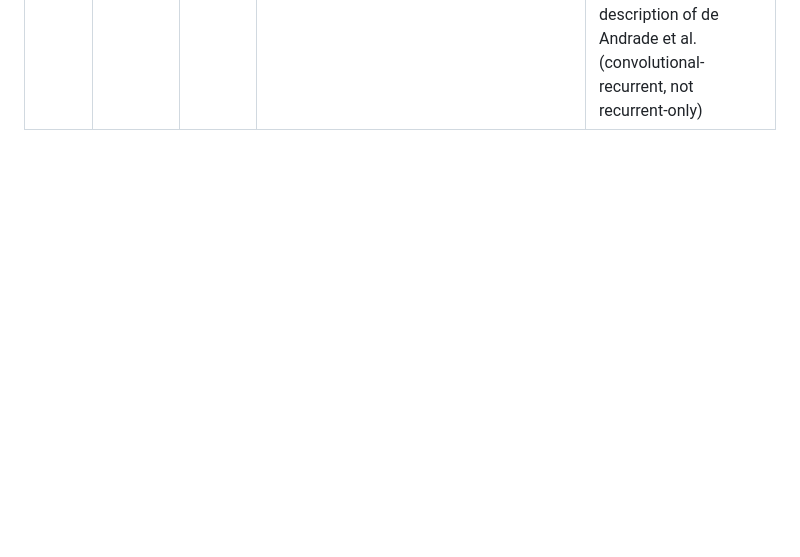
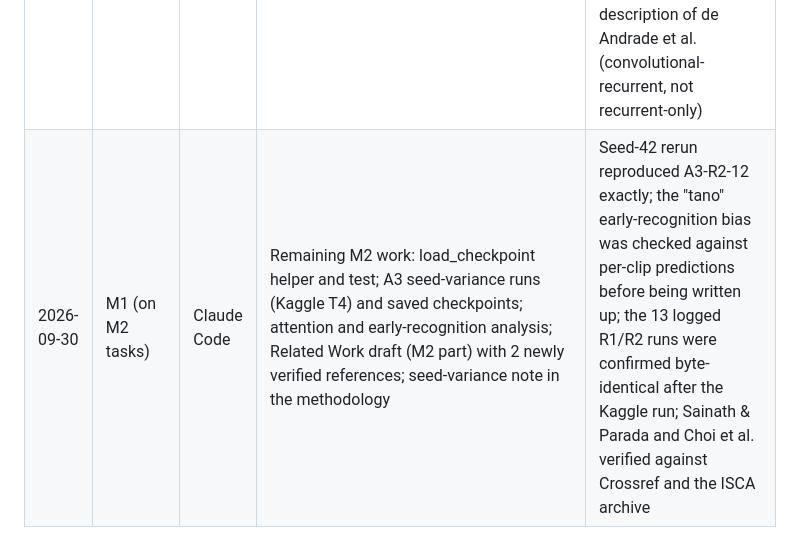
Before and after one commit to Hassan-Adelani-Luqman/nlp-sequential-modeling-group21, a Markdown page: report/ai_use_log.md, the part around the change. Rendered like a GitHub page; blank space fills up the shorter version.

```diff
--- a/report/ai_use_log.md
+++ b/report/ai_use_log.md
@@ -13,3 +13,4 @@ AI-disclosure section is written from this log.
 | 2026-09-30 | M1 | Claude Code | Phase 4 baselines: A1/A2 model code, temperature scaling, word-pair metric, shared plot style, the 02_baselines notebook and its observation notes; diagnosing the SVM-probability and HMM-NaN issues | Compared SVM probability methods on val before choosing; reproduced the HMM failure and verified the MAP-prior fix (0/24 degenerate); smoke-ran the notebook; checked every figure and every number quoted in the notes against the logged runs; corrected one unsupported claim (3-state HMMs being order-free) |
 | 2026-09-30 | M1 | Claude Code | Drafting the M1 literature notes (report/lit_notes.md), the Evaluation Metrics section (report/sections/evaluation_metrics.tex) and the shared references.bib | All 15 references were verified by an AI agent against Crossref, arXiv, JMLR/PMLR/AAAI and publisher records (2 corrected: Platt 2000 title/year; Pakdaman Naeini author and pages); each claim about a paper was checked against its abstract; the Dietterich statement was corrected; every number quoted comes from results/ |
 | 2026-09-30 | M1 (on M2 tasks) | Claude Code | M2 Phase 5/6 work: src/augment.py, src/models/bilstm.py, src/train_torch.py, src/experiment.py, tests/test_neural.py, notebooks/03_bilstm.ipynb; running the 13 A3 runs on a Kaggle T4 via the Kaggle API; M2 literature notes, M2 references and the methodology draft | 29 tests pass (incl. an order-learning test and exact reproducibility); notebook smoke-tested before the GPU run; every observation checked against the logged runs and learning curves; the 5 M2 references verified against Crossref/arXiv/ICLR pages; corrected the description of de Andrade et al. (convolutional-recurrent, not recurrent-only) |
+| 2026-09-30 | M1 (on M2 tasks) | Claude Code | Remaining M2 work: load_checkpoint helper and test; A3 seed-variance runs (Kaggle T4) and saved checkpoints; attention and early-recognition analysis; Related Work draft (M2 part) with 2 newly verified references; seed-variance note in the methodology | Seed-42 rerun reproduced A3-R2-12 exactly; the "tano" early-recognition bias was checked against per-clip predictions before being written up; the 13 logged R1/R2 runs were confirmed byte-identical after the Kaggle run; Sainath & Parada and Choi et al. verified against Crossref and the ISCA archive |
```
Also changed, not shown: README.md (+3 -1 lines).
